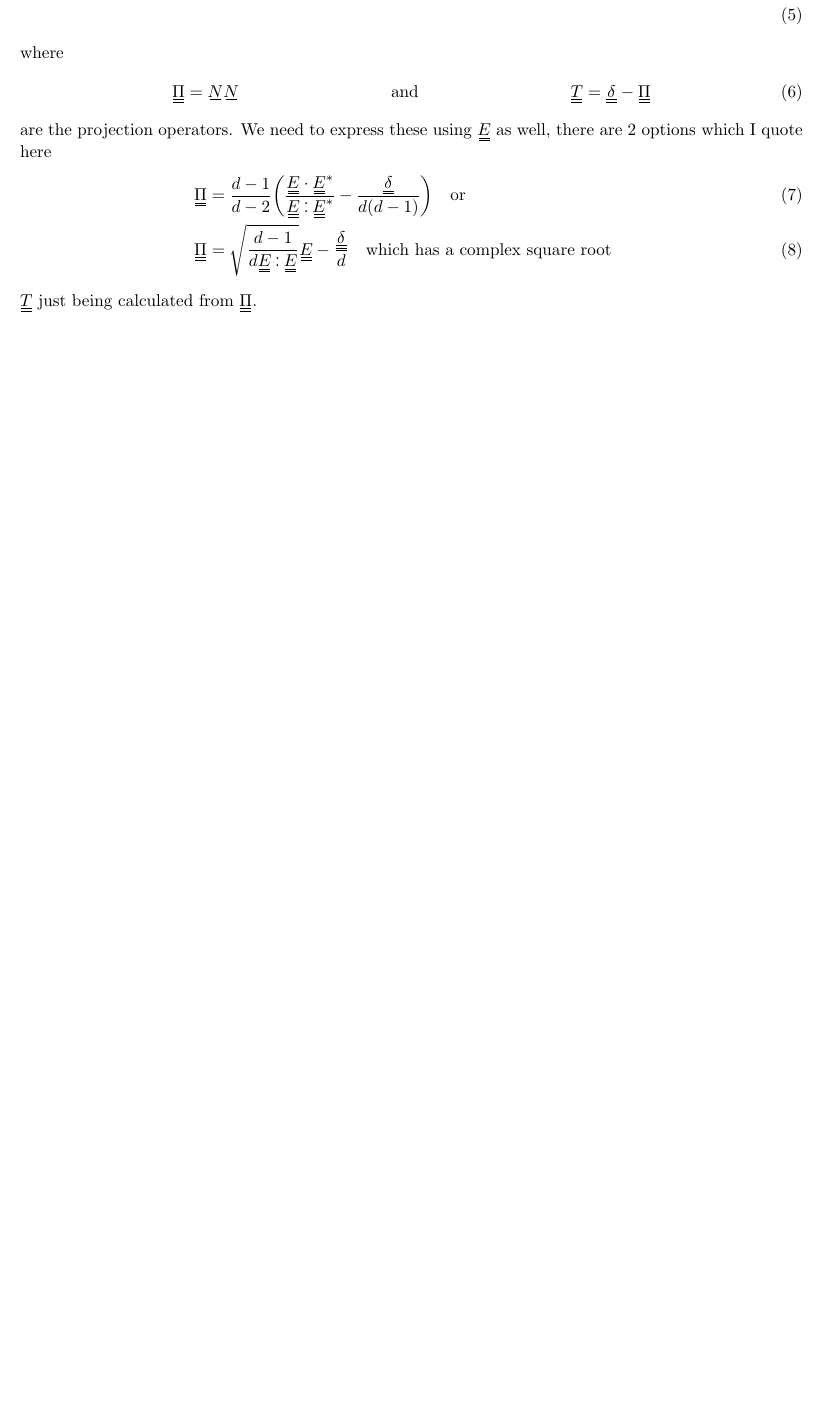
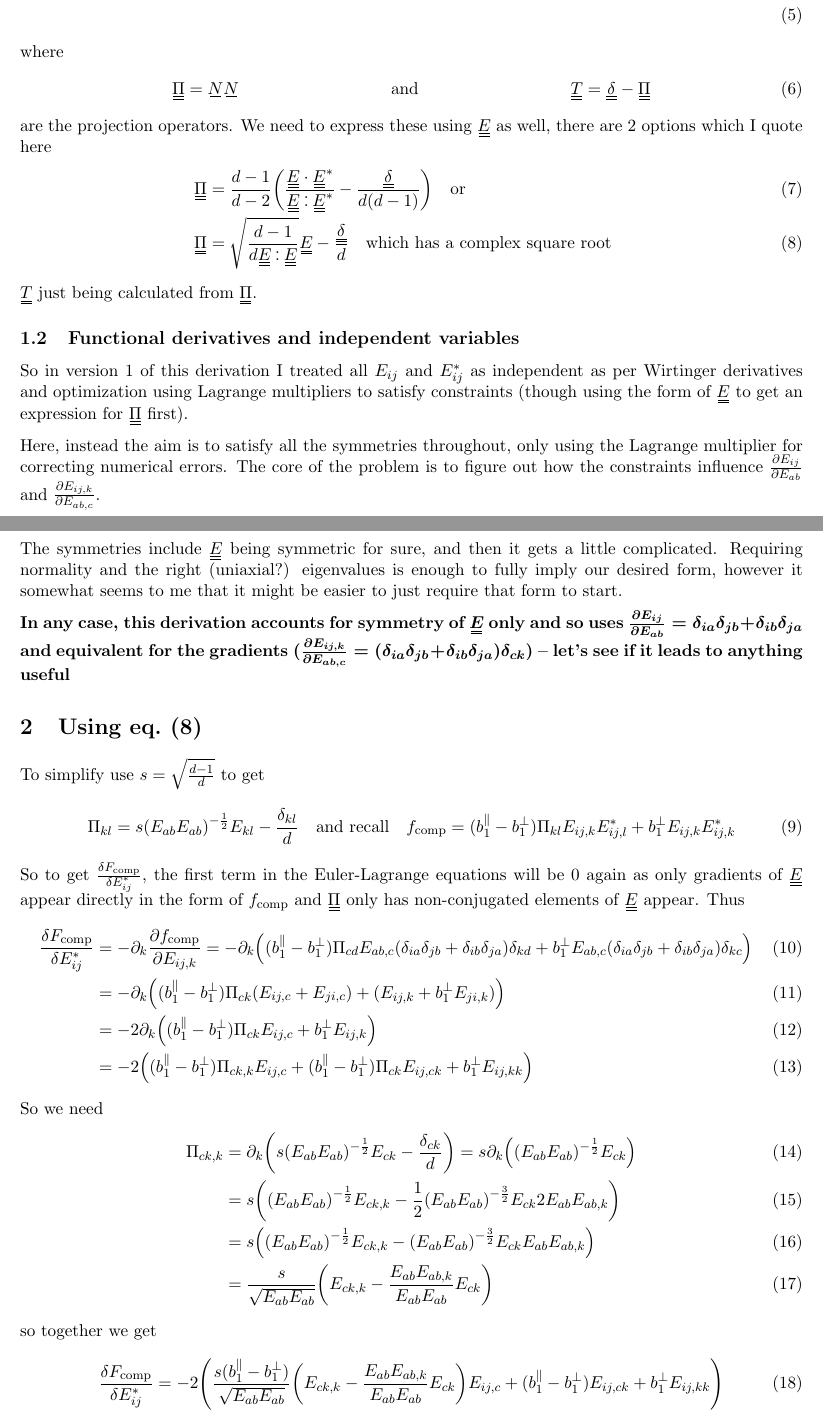
Before and after one commit to kockahonza/MPhysDerivationsLatex, a LaTeX document (FunctionalDerivativeFcomp_v2/main.tex, which reads shared_preamble.tex): part of the page before the commit and two parts of pages 1 and 2 of 2 after it, the two joined at a grey line, cut so that both start at the same text, the shorter picture padded with empty space. Compiled offline with pdfLaTeX.

Commit message:
Working on fdv v2

```diff
--- a/FunctionalDerivativeFcomp_v2/main.tex
+++ b/FunctionalDerivativeFcomp_v2/main.tex
@@ -25,5 +26,40 @@ are the projection operators. We need to express these using $\du{E}$ as well, t
     \du{\Pi} & = \sqrt{\frac{d-1}{d \du{E} \cddot \du{E}}} \du{E} - \frac{\du{\delta}}{d} \label{eq:piex2} \qq{which has a complex square root}
 \end{align}
 $\du{T}$ just being calculated from $\du{\Pi}$.
+\subsection{Functional derivatives and independent variables}
+So in version 1 of this derivation I treated all $E_{ij}$ and $E_{ij}^*$ as independent as per Wirtinger derivatives and optimization using Lagrange multipliers to satisfy constraints (though using the form of \EE\ to get an expression for \PP\ first).
+
+Here, instead the aim is to satisfy all the symmetries throughout, only using the Lagrange multiplier for correcting numerical errors.
+The core of the problem is to figure out how the constraints influence $\pdv{E_{ij}}{E_{ab}}$ and $\pdv{E_{ij,k}}{E_{ab,c}}$.
+
+The symmetries include \EE\ being symmetric for sure, and then it gets a little complicated.
+Requiring normality and the right (uniaxial?) eigenvalues is enough to fully imply our desired form, however it somewhat seems to me that it might be easier to just require that form to start.
+
+\textbff{In any case, this derivation accounts for symmetry of \EE\ only and so uses $\pdv{E_{ij}}{E_{ab}} = \delta_{ia}\delta_{jb} + \delta_{ib}\delta_{ja}$ and equivalent for the gradients ($\pdv{E_{ij,k}}{E_{ab,c}} = (\delta_{ia}\delta_{jb} + \delta_{ib}\delta_{ja})\delta_{ck}$) -- let's see if it leads to anything useful}
+
+\section{Using \cref{eq:piex2}}
+To simplify use $s=\sqrt{\frac{d-1}{d}}$ to get
+\begin{equation}
+    \Pi_{kl} = s \qty(E_{ab}E_{ab})^{-\frac{1}{2}}E_{kl} - \frac{\delta_{kl}}{d} \qq{and recall} f_\text{comp} = (b_1^\parallel - b_1^\perp) \Pi_{kl} E_{ij,k}E_{ij,l}^* + b_1^\perp E_{ij,k}E_{ij,k}^*
+\end{equation}
+So to get $\fdv{F_\text{comp}}{E_{ij}^*}$, the first term in the Euler-Lagrange equations will be 0 again as only gradients of \EE\ appear directly in the form of $f_\text{comp}$ and \PP\ only has non-conjugated elements of \EE\ appear.
+Thus
+\begin{align}
+    \fdv{F_\text{comp}}{E_{ij}^*} &= -\pp_k \pdv{f_\text{comp}}{E_{ij,k}} = -\pp_k \qty((b_1^\parallel - b_1^\perp) \Pi_{cd} E_{ab,c} (\ddelta{i}{j}{a}{b})\delta_{kd} + b_1^\perp E_{ab,c}(\ddelta{i}{j}{a}{b})\delta_{kc}) \\
+    &= -\pp_k \qty((b_1^\parallel - b_1^\perp) \Pi_{ck} (E_{ij,c} + E_{ji,c}) + (E_{ij,k} + b_1^\perp E_{ji,k})) \\
+    &= -2\pp_k \qty((b_1^\parallel - b_1^\perp) \Pi_{ck} E_{ij,c} + b_1^\perp E_{ij,k}) \\
+    &= -2\qty((b_1^\parallel - b_1^\perp) \Pi_{ck,k} E_{ij,c} + (b_1^\parallel - b_1^\perp) \Pi_{ck} E_{ij,ck} + b_1^\perp E_{ij,kk})
+\end{align}
+So we need
+\begin{align}
+    \Pi_{ck,k} &= \pp_k \qty( s \qty(E_{ab}E_{ab})^{-\frac{1}{2}}E_{ck} - \frac{\delta_{ck}}{d}) = s \pp_k \qty( \qty(E_{ab}E_{ab})^{-\frac{1}{2}}E_{ck}) \\
+    &= s \qty(\qty(E_{ab}E_{ab})^{-\frac{1}{2}}E_{ck,k} - \frac{1}{2}\qty(E_{ab}E_{ab})^{-\frac{3}{2}}E_{ck}2E_{ab}E_{ab,k}) \\
+    &= s \qty(\qty(E_{ab}E_{ab})^{-\frac{1}{2}}E_{ck,k} - \qty(E_{ab}E_{ab})^{-\frac{3}{2}}E_{ck}E_{ab}E_{ab,k}) \\
+    &= \frac{s}{\sqrt{E_{ab}E_{ab}}} \qty(E_{ck,k} - \frac{E_{ab}E_{ab,k}}{E_{ab}E_{ab}}E_{ck})
+\end{align}
+so together we get
+\begin{align}
+    \fdv{F_\text{comp}}{E_{ij}^*} &= -2\qty(\frac{s(b_1^\parallel - b_1^\perp)}{\sqrt{E_{ab}E_{ab}}} \qty(E_{ck,k} - \frac{E_{ab}E_{ab,k}}{E_{ab}E_{ab}}E_{ck}) E_{ij,c} + (b_1^\parallel - b_1^\perp) E_{ij,ck} + b_1^\perp E_{ij,kk})
+\end{align}
 
 \end{document}
--- a/shared_preamble.tex
+++ b/shared_preamble.tex
@@ -13,12 +13,16 @@
 \newcommand\circled[1]{\raisebox{.5pt}{\textcircled{\raisebox{-.9pt} {#1}}}
     }
 
+\newcommand{\pp}{\partial}
+
 % We often use underlines here
 \newcommand\barbelow[1]{\stackunder[1.2pt]{$#1$}{\rule{1.5ex}{.1ex}}}
 \newcommand{\su}[1]{\barbelow{#1}}
 \newcommand{\du}[1]{\barbelow{\barbelow{#1}}}
 
-\newcommand{\pp}{\partial}
+\newcommand{\EE}{$\du{E}$}
+\newcommand{\PP}{$\du{\Pi}$}
+\newcommand{\ddelta}[4]{\delta_{#1#3}\delta_{#2#4} + \delta_{#1#4}\delta_{#2#3}}
 
 \newcommand{\YY}[3][j]{E_{#2#1}E_{#3#1}^*}
 
```
Also changed, not shown: FunctionalDerivativeFcomp_v2/main.tex (1 more changed lines).
